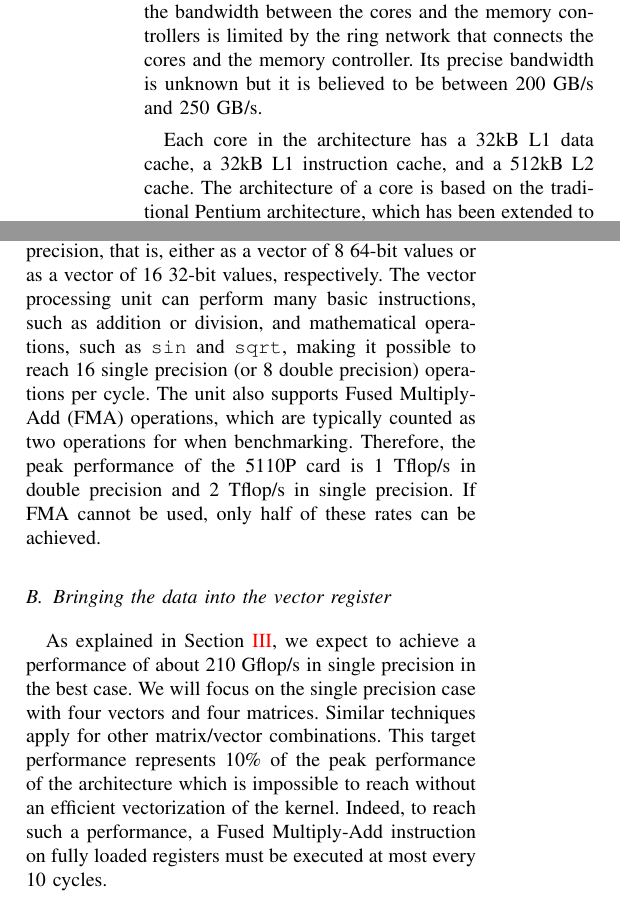
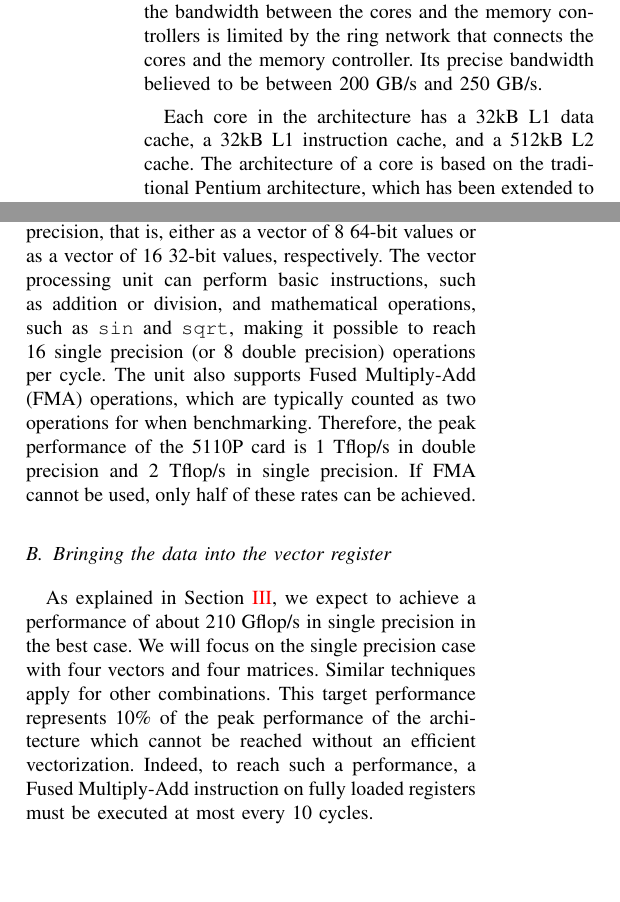
Before and after one commit to esaule/mic-radial, a LaTeX paper (ieee_paper.tex): two parts of the columns of page 5 of 11, joined at a grey line, cut so that both start at the same text, the shorter picture padded with empty space. Compiled offline with pdfLaTeX; a LaTeX package or settings file that is missing is left out.

Commit message:
shrinking text

```diff
--- a/ieee_paper.tex
+++ b/ieee_paper.tex
@@ -495,7 +495,7 @@ interfaces are 32-bit wide with two channels and the total bandwidth
 is 8.4~GB/s per core. Thus, the cores should be able to consume 504~GB/s
 at most. However, the bandwidth between the cores and the memory
 controllers is limited by the ring network that connects the cores and
-the memory controller. Its precise bandwidth is unknown but it is
+the memory controller. Its precise bandwidth
 believed to be between 200~GB/s and 250~GB/s.
 
 Each core in the architecture has a 32kB L1 data cache, a 32kB L1
@@ -514,7 +514,7 @@ Most of the performance of the architecture comes from the vector
 processing unit. Each core has 32 512-bit SIMD registers that can be
 used for double or single precision, that is, either as a vector of 8
 64-bit values or as a vector of 16 32-bit values, respectively. The
-vector processing unit can perform many basic instructions, such as
+vector processing unit can perform basic instructions, such as
 addition or division, and mathematical operations, such as {\tt sin} and
 {\tt sqrt}, making it possible to reach 16 single precision (or 8 double precision)
 operations per cycle.
@@ -545,10 +545,9 @@ achieved.
 As explained in Section~\ref{sec:model}, we expect to achieve a performance of
 about 210~Gflop/s in single precision in the best case. We will focus
 on the single precision case with four vectors and four matrices.
-Similar techniques apply for other matrix/vector combinations. This target
+Similar techniques apply for other combinations. This target
 performance represents 10\% of the peak performance of the
-architecture which is impossible to reach without an efficient vectorization of
-the kernel. Indeed, to reach such a performance, a Fused Multiply-Add
+architecture which cannot be reached without an efficient vectorization. Indeed, to reach such a performance, a Fused Multiply-Add
 instruction on fully loaded registers must be executed at most every
 10 cycles.
 
```
Also changed, not shown: ieee_paper.tex (29 more changed lines).
